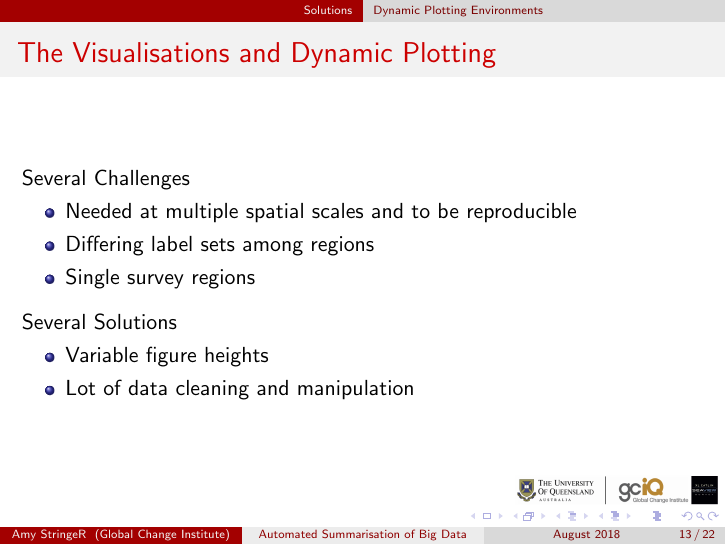
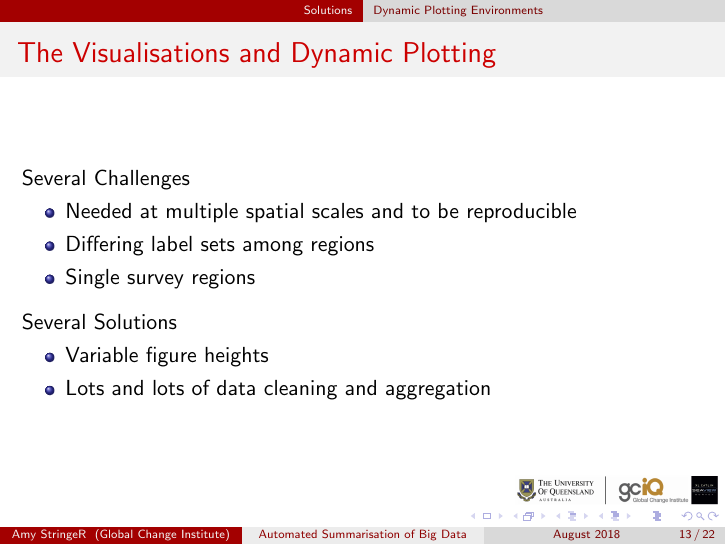
Before and after one commit to AmyStringer/UseR-Conference, LaTeX slides (RIoTinto_WebinarTalk.tex): page 13 of 22. Compiled offline with pdfLaTeX.

Commit message:
small changes

```diff
--- a/RIoTinto_WebinarTalk.tex
+++ b/RIoTinto_WebinarTalk.tex
@@ -234,7 +233,7 @@ minimum height = 1cm, text centered, draw = black, fill = red!30]
                 Several Solutions
                   \begin{itemize}
                     \item Variable figure heights
-                    \item Lot of data cleaning and manipulation
+                    \item Lots and lots of data cleaning and aggregation
                   \end{itemize}
               \end{frame}
 
```
Also changed, not shown: RIoTinto_WebinarTalk.tex (1 more changed lines).
